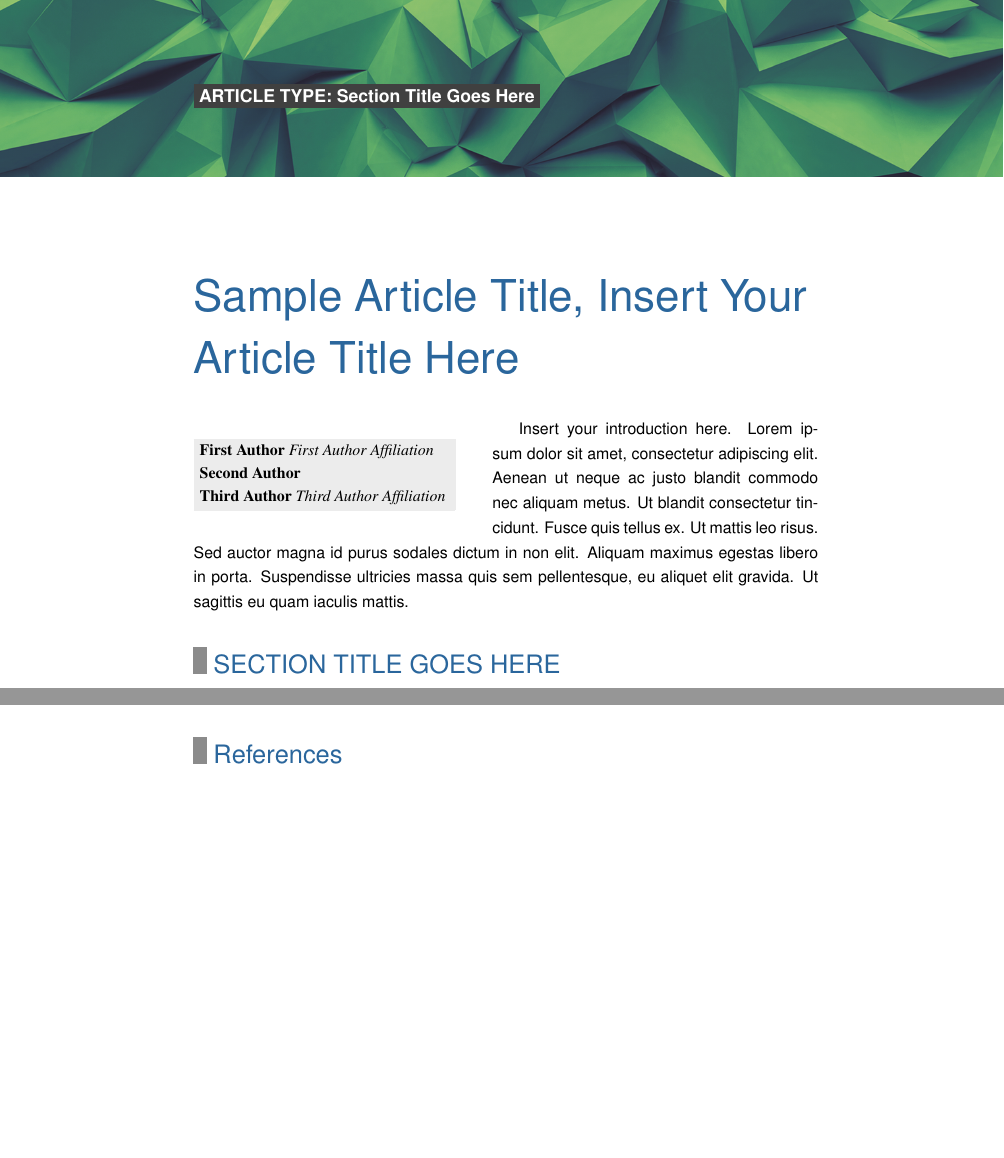
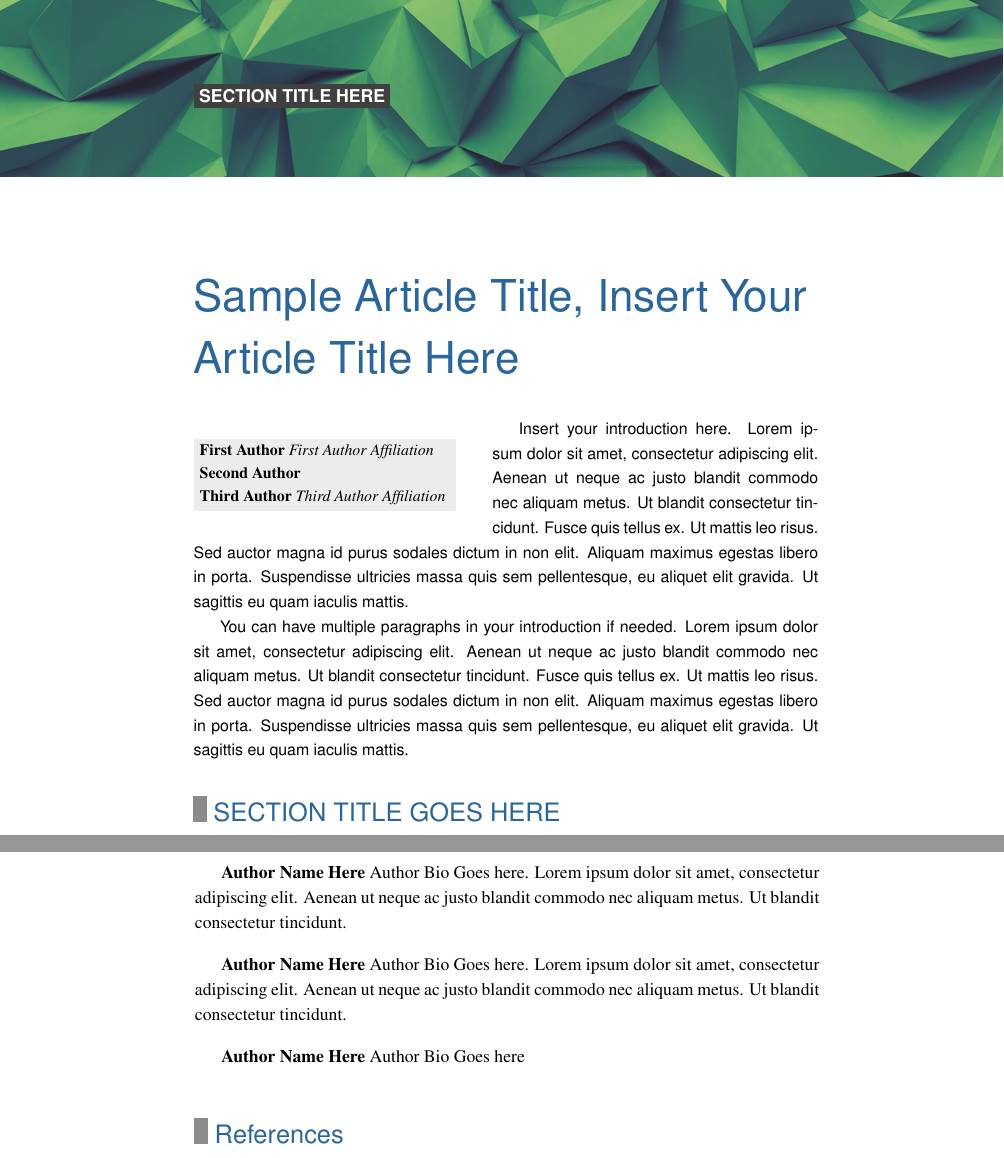
Before and after one commit to sdwareham/CS-LaTeX, a LaTeX document (cs.tex, which reads csmagazine.cls): two parts of pages 1 and 3 of 3 before the commit and two parts of pages 1 and 4 of 4 after it, joined at a grey line, cut at the place of the change, the shorter picture padded with empty space. Compiled offline with pdfLaTeX.

Commit message:
Add files via upload
Added author bio command.

```diff
--- a/cs.tex
+++ b/cs.tex
@@ -54,7 +60,7 @@
 
 \begin{document}
 
-\ieeecsInsertHeader{ARTICLE TYPE: Section Title Goes Here}
+\ieeecsInsertHeader{SECTION TITLE HERE}
 
 \ieeecsArticleTitle
 
@@ -72,6 +78,7 @@
 
 \ieeecsIntroduction{Insert your introduction here. Lorem ipsum dolor sit amet, consectetur adipiscing elit. Aenean ut neque ac justo blandit commodo nec aliquam metus. Ut blandit consectetur tincidunt. Fusce quis tellus ex. Ut mattis leo risus. Sed auctor magna id purus sodales dictum in non elit. Aliquam maximus egestas libero in porta. Suspendisse ultricies massa quis sem pellentesque, eu aliquet elit gravida. Ut sagittis eu quam iaculis mattis.}
 
+\ieeecsIntroduction{\noindent You can have multiple paragraphs in your introduction if needed. Lorem ipsum dolor sit amet, consectetur adipiscing elit. Aenean ut neque ac justo blandit commodo nec aliquam metus. Ut blandit consectetur tincidunt. Fusce quis tellus ex. Ut mattis leo risus. Sed auctor magna id purus sodales dictum in non elit. Aliquam maximus egestas libero in porta. Suspendisse ultricies massa quis sem pellentesque, eu aliquet elit gravida. Ut sagittis eu quam iaculis mattis.}
 
 
 %%%%%%%%%%%%%%%%%%%%%%%%%%%%%%%%%%%%%%%%%%%%%%
@@ -179,6 +186,20 @@ Lorem ipsum dolor sit amet, consectetur adipiscing elit. Aenean ut neque ac just
 
 
 %%%%%%%%%%%%%%%%%%%%%%%%%%%%%%%%%%%%%%%%%%%%%%%%%%%%%%%%%%%%%
+%%                  Author Bios                            %%
+%%                                                         %%
+%%                                                         %%
+%%%%%%%%%%%%%%%%%%%%%%%%%%%%%%%%%%%%%%%%%%%%%%%%%%%%%%%%%%%%%
+
+
+\ieeecsAuthorBio{Author Name Here}{Author Bio Goes here. Lorem ipsum dolor sit amet, consectetur adipiscing elit. Aenean ut neque ac justo blandit commodo nec aliquam metus. Ut blandit consectetur tincidunt.}
+
+\ieeecsAuthorBio{Author Name Here}{Author Bio Goes here. Lorem ipsum dolor sit amet, consectetur adipiscing elit. Aenean ut neque ac justo blandit commodo nec aliquam metus. Ut blandit consectetur tincidunt.}
+
+\ieeecsAuthorBio{Author Name Here}{Author Bio Goes here}
+
+
+%%%%%%%%%%%%%%%%%%%%%%%%%%%%%%%%%%%%%%%%%%%%%%%%%%%%%%%%%%%%%
 %%                  The Bibliography                       %%
 %%                                                         %%
 %%                                                         %%
--- a/csmagazine.cls
+++ b/csmagazine.cls
@@ -107,6 +107,25 @@
 \renewcommand{\headrulewidth}{0pt}% disable the underline of the header part
 }
 
+%============= Article title ==============
+
+\newcommand{%
+	\ieeecsArticleTitle}[1]{%
+	\color{cs-blue}
+	\Huge %\fontsize{33pt}{49pt}
+	\begin{flushleft}
+		{\fontfamily{phv}
+			\selectfont
+			\thetitle
+		}
+	\end{flushleft}
+	\color{black}
+
+	\normalsize
+	\vspace*{1em}
+}
+
+
 %============= Author Box ==============
 
 \newcommand{%
@@ -145,23 +164,6 @@
 \vspace*{1in}
 }
 
-%============= Article title ==============
-
-\newcommand{%
-\ieeecsArticleTitle}[1]{%
-\color{cs-blue}
-\Huge %\fontsize{33pt}{49pt}
-\begin{flushleft}
-{\fontfamily{phv}
-	\selectfont
-	\thetitle
-}
-\end{flushleft}
-\color{black}
-
-\normalsize
-\vspace*{1em}
-}
 
 %============= Introduction Section (unused)  ==============
 
@@ -218,3 +220,12 @@
 		\hdashrule{\textwidth}{1pt}{1pt}
 	\vspace*{1em}
 }
+
+
+%============= Author Bios ==============
+
+\newcommand{%
+	\ieeecsAuthorBio}[2]{%
+	\textbf{#1} #2%
+	\vspace*{1em}
+}
```
Also changed, not shown: cs.pdf, cs.tex (8 more changed lines).
